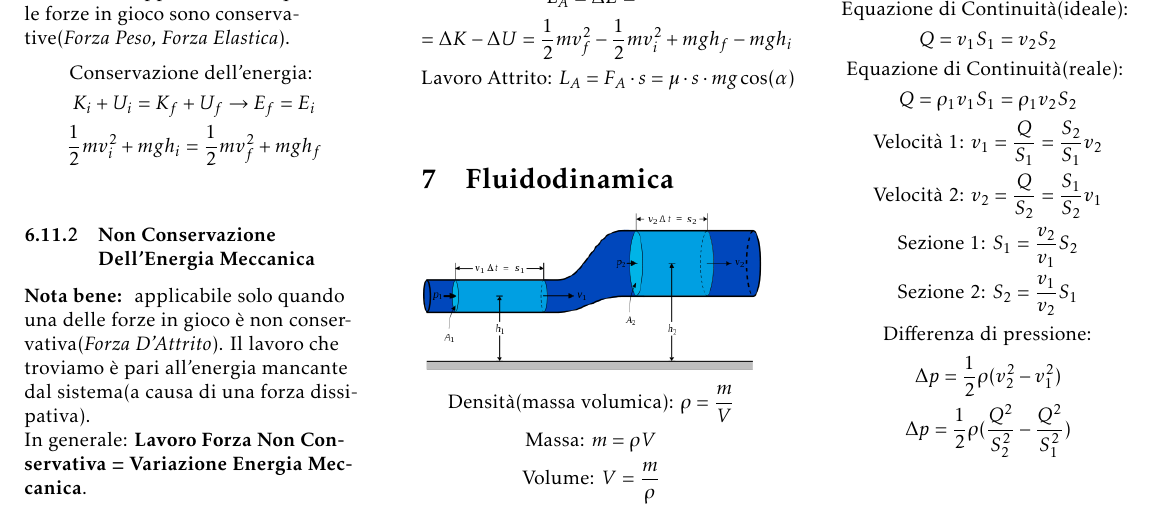
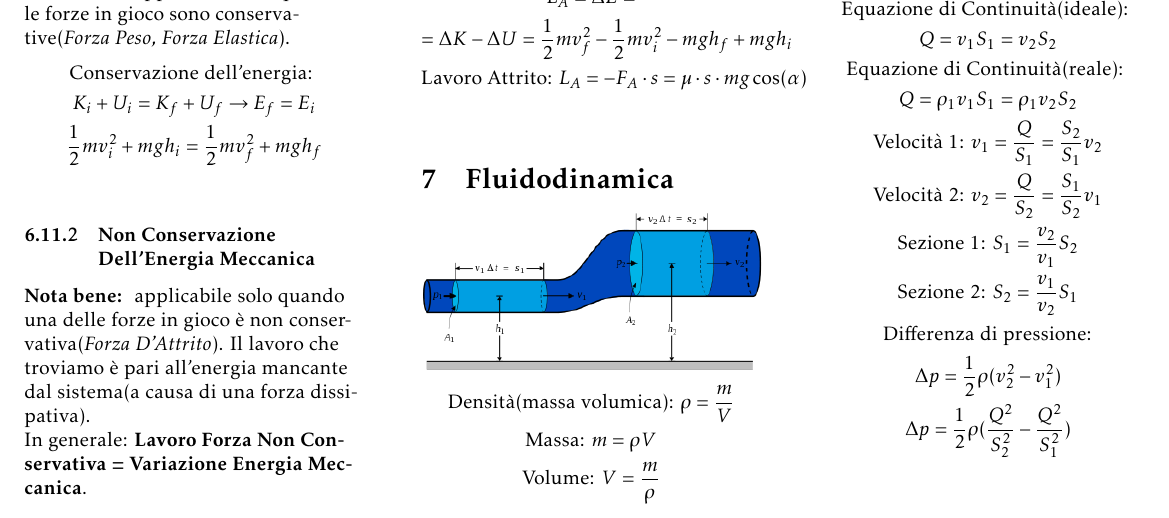
Before and after one commit to cirelli94/Fisica, a LaTeX document (Formulario/Formulario.tex, which reads Formulario/Dinamica/Energia/Energia.tex): part of page 4 of 4, cut at the place of the change. Compiled offline with pdfLaTeX.

Commit message:
Aggiornato

```diff
--- a/Formulario/Dinamica/Energia/Energia.tex
+++ b/Formulario/Dinamica/Energia/Energia.tex
@@ -45,6 +45,6 @@
 In generale: \textbf{Lavoro Forza Non Conservativa = Variazione Energia Meccanica}.
 
 \begin{gather*}
-    \text{Lavoro Attrito: } \\ L_A = \Delta E = \\ = \Delta K - \Delta U = \frac{1}{2} m v_f^2 - \frac{1}{2} m v_i^2 + mgh_f - mgh_i \\
-    \text{Lavoro Attrito: } L_A = F_{A} \cdot s = \mu \cdot s \cdot m g \cos (\alpha)
+    \text{Lavoro Attrito: } \\ L_A = \Delta E = \\ = \Delta K - \Delta U = \frac{1}{2} m v_f^2 - \frac{1}{2} m v_i^2 - mgh_f + mgh_i \\
+    \text{Lavoro Attrito: } L_A = - F_{A} \cdot s = \mu \cdot s \cdot m g \cos (\alpha)
 \end{gather*}
```
Also changed, not shown: Formulario/Formulario.pdf.
